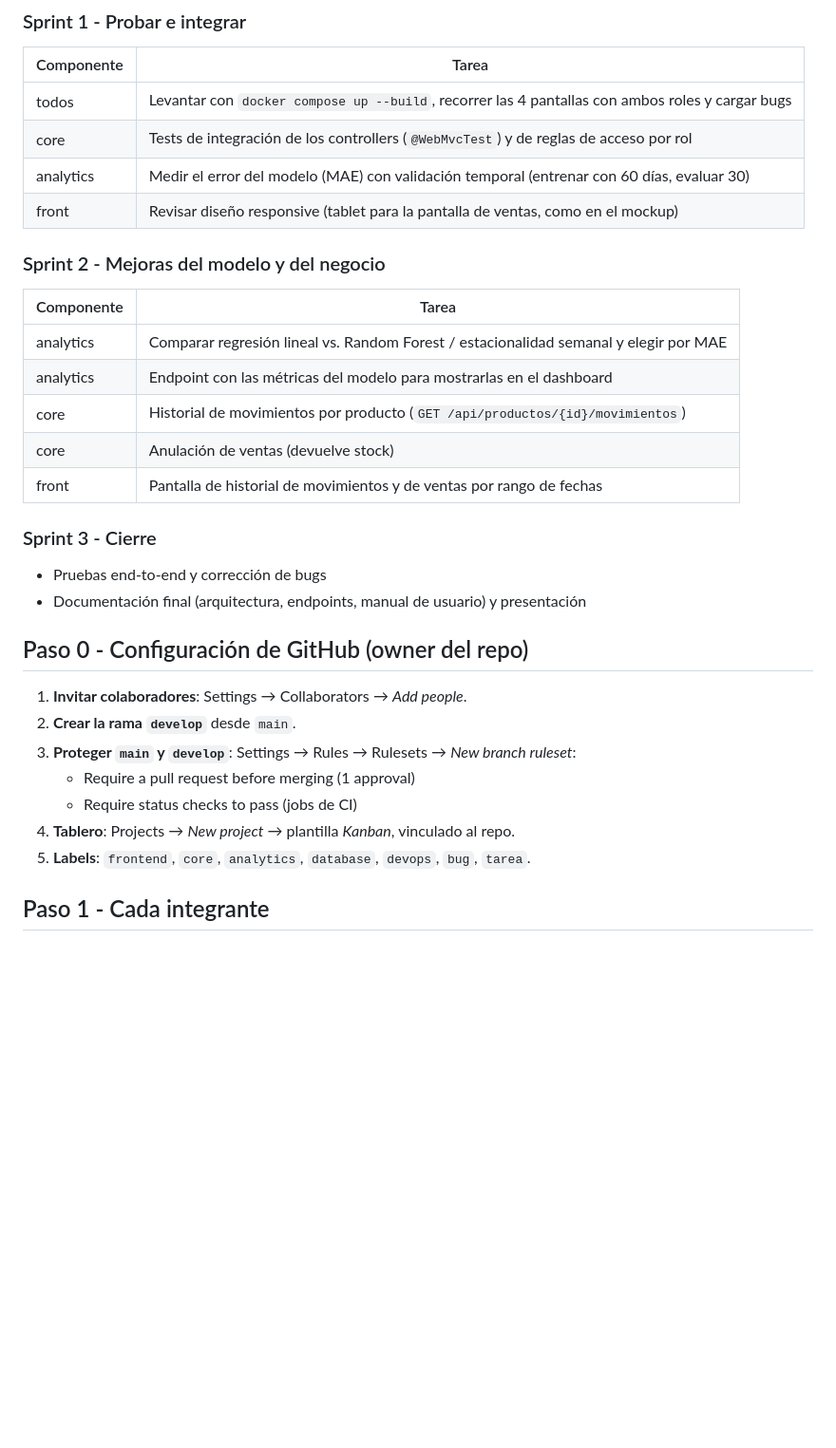
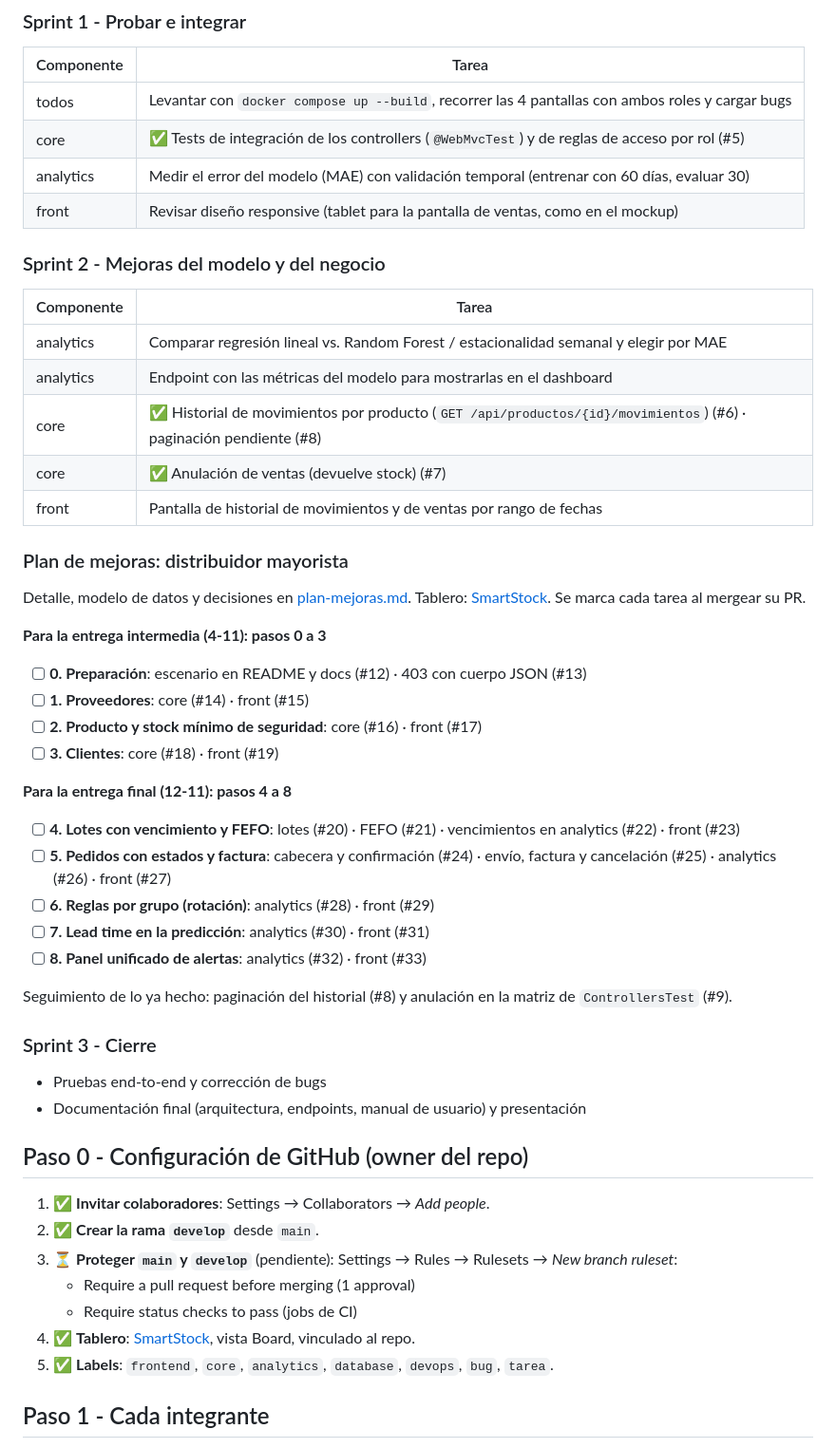
Before and after one commit to festrada-it/smartstock, a Markdown page: docs/PLAN.md, the part around one of its changes. Shown at 95% size. Drawn GitHub-style; blank space fills up the shorter version.

Commit message:
docs(devops): actualiza el plan con lo mergeado y los pasos de mejoras
Marca #5, #6 y #7 como hechos, suma el checklist de los pasos 0 a 8
con sus issues y el estado de la configuración de GitHub. Parte de #12.

Co-Authored-By: Claude Opus 5.5 <noreply@anthropic.com>

```diff
--- a/docs/PLAN.md
+++ b/docs/PLAN.md
@@ -47,7 +52,7 @@ Requerimiento: documento *Fase 1 - Grupo 7* (Programación de Vanguardia - UCBA)
 | Componente | Tarea |
 |------------|-------|
 | todos | Levantar con `docker compose up --build`, recorrer las 4 pantallas con ambos roles y cargar bugs |
-| core | Tests de integración de los controllers (`@WebMvcTest`) y de reglas de acceso por rol |
+| core | ✅ Tests de integración de los controllers (`@WebMvcTest`) y de reglas de acceso por rol (#5) |
 | analytics | Medir el error del modelo (MAE) con validación temporal (entrenar con 60 días, evaluar 30) |
 | front | Revisar diseño responsive (tablet para la pantalla de ventas, como en el mockup) |
 
@@ -56,9 +61,30 @@ Requerimiento: documento *Fase 1 - Grupo 7* (Programación de Vanguardia - UCBA)
 |------------|-------|
 | analytics | Comparar regresión lineal vs. Random Forest / estacionalidad semanal y elegir por MAE |
 | analytics | Endpoint con las métricas del modelo para mostrarlas en el dashboard |
-| core | Historial de movimientos por producto (`GET /api/productos/{id}/movimientos`) |
-| core | Anulación de ventas (devuelve stock) |
+| core | ✅ Historial de movimientos por producto (`GET /api/productos/{id}/movimientos`) (#6) · paginación pendiente (#8) |
+| core | ✅ Anulación de ventas (devuelve stock) (#7) |
 | front | Pantalla de historial de movimientos y de ventas por rango de fechas |
+
+### Plan de mejoras: distribuidor mayorista
+
+Detalle, modelo de datos y decisiones en [plan-mejoras.md](plan-mejoras.md). Tablero: [SmartStock](https://github.com/users/festrada-it/projects/1). Se marca cada tarea al mergear su PR.
+
+**Para la entrega intermedia (4-11): pasos 0 a 3**
+
+- [ ] **0. Preparación**: escenario en README y docs (#12) · 403 con cuerpo JSON (#13)
+- [ ] **1. Proveedores**: core (#14) · front (#15)
+- [ ] **2. Producto y stock mínimo de seguridad**: core (#16) · front (#17)
+- [ ] **3. Clientes**: core (#18) · front (#19)
+
+**Para la entrega final (12-11): pasos 4 a 8**
+
+- [ ] **4. Lotes con vencimiento y FEFO**: lotes (#20) · FEFO (#21) · vencimientos en analytics (#22) · front (#23)
+- [ ] **5. Pedidos con estados y factura**: cabecera y confirmación (#24) · envío, factura y cancelación (#25) · analytics (#26) · front (#27)
+- [ ] **6. Reglas por grupo (rotación)**: analytics (#28) · front (#29)
+- [ ] **7. Lead time en la predicción**: analytics (#30) · front (#31)
+- [ ] **8. Panel unificado de alertas**: analytics (#32) · front (#33)
+
+Seguimiento de lo ya hecho: paginación del historial (#8) y anulación en la matriz de `ControllersTest` (#9).
 
 ### Sprint 3 - Cierre
 - Pruebas end-to-end y corrección de bugs
@@ -66,13 +92,13 @@ Requerimiento: documento *Fase 1 - Grupo 7* (Programación de Vanguardia - UCBA)
 
 ## Paso 0 - Configuración de GitHub (owner del repo)
 
-1. **Invitar colaboradores**: Settings → Collaborators → *Add people*.
-2. **Crear la rama `develop`** desde `main`.
-3. **Proteger `main` y `develop`**: Settings → Rules → Rulesets → *New branch ruleset*:
+1. ✅ **Invitar colaboradores**: Settings → Collaborators → *Add people*.
+2. ✅ **Crear la rama `develop`** desde `main`.
+3. ⏳ **Proteger `main` y `develop`** (pendiente): Settings → Rules → Rulesets → *New branch ruleset*:
    - Require a pull request before merging (1 approval)
    - Require status checks to pass (jobs de CI)
-4. **Tablero**: Projects → *New project* → plantilla *Kanban*, vinculado al repo.
-5. **Labels**: `frontend`, `core`, `analytics`, `database`, `devops`, `bug`, `tarea`.
+4. ✅ **Tablero**: [SmartStock](https://github.com/users/festrada-it/projects/1), vista Board, vinculado al repo.
+5. ✅ **Labels**: `frontend`, `core`, `analytics`, `database`, `devops`, `bug`, `tarea`.
 
 ## Paso 1 - Cada integrante
 
```
Also changed, not shown: other parts of docs/PLAN.md (+5 -0 lines).
